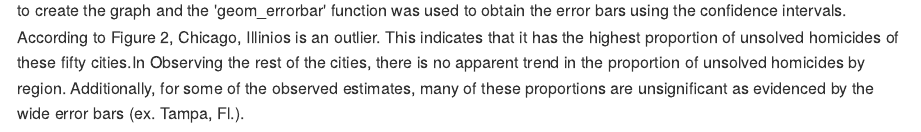
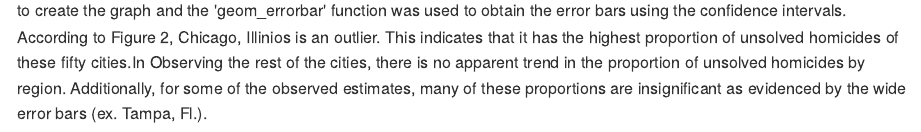
Before and after one commit to bjl21500/p8105_hw5_bjl2150, an R Markdown document (p8105_hw5_bjl2150.Rmd): the page in a window 1100 px wide, from 8970 px down. The pictures show the output file p8105_hw5_bjl2150.md that the author committed with the source, drawn offline in the style of GitHub; long lines of code are wrapped.

Commit message:
Final commit. Last-minute fixing of grammatical errors.

````diff
--- a/p8105_hw5_bjl2150.Rmd
+++ b/p8105_hw5_bjl2150.Rmd
@@ -182,4 +183,4 @@ city_state_output %>%
 ```
 
 Figure 2 illustrates the proprtion of unsolved estimates by the fifty cities collected by the Washington Post. A boxplot was used to create the graph and the 'geom_errorbar' function was used to obtain the error bars using the confidence intervals.
-According to Figure 2, Chicago, Illinios is an outlier. This indicates that it has the highest proportion of unsolved homicides of these fifty cities.In Observing the rest of the cities, there is no apparent trend in the proportion of unsolved homicides by region. Additionally, for some of the observed estimates,  many of these proportions are unsignificant as evidenced by the wide error bars (ex. Tampa, Fl.).
+According to Figure 2, Chicago, Illinios is an outlier. This indicates that it has the highest proportion of unsolved homicides of these fifty cities.In Observing the rest of the cities, there is no apparent trend in the proportion of unsolved homicides by region. Additionally, for some of the observed estimates,  many of these proportions are insignificant as evidenced by the wide error bars (ex. Tampa, Fl.).
````
Also changed, not shown: p8105_hw5_bjl2150.md, p8105_hw5_bjl2150.Rmd (3 more changed lines).
